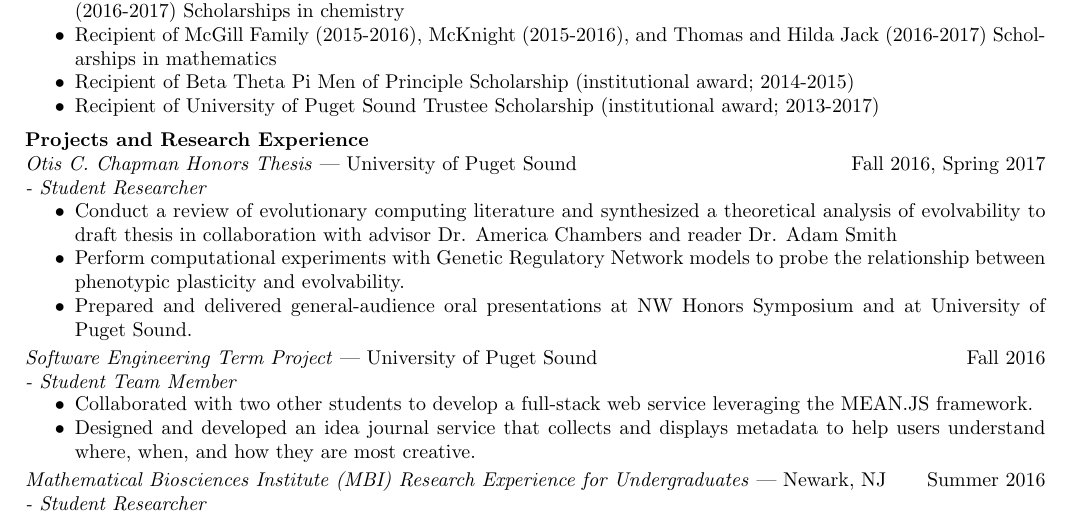
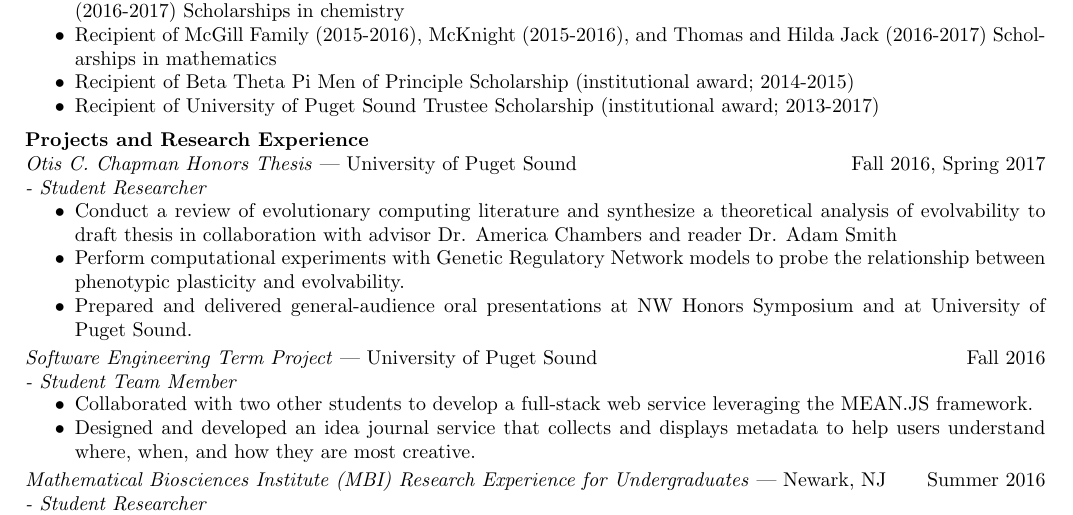
Before and after one commit to mmore500/mmore500.github.io, a LaTeX CV (main.tex, which reads tex/projectsresearch.tex): part of page 1 of 3, cut so that both start at the same text. Compiled offline with pdfLaTeX.

Commit message:
Correct inconsistent tense of bullet point

```diff
--- a/tex/projectsresearch.tex
+++ b/tex/projectsresearch.tex
@@ -4,7 +4,7 @@
 \textit{- Student Researcher} \\
   \vspace{-4.5mm}
  \begin{itemize}
- \item Conduct a review of evolutionary computing literature and synthesized a theoretical analysis of evolvability to draft thesis in collaboration with advisor Dr. America Chambers and reader Dr. Adam Smith
+ \item Conduct a review of evolutionary computing literature and synthesize a theoretical analysis of evolvability to draft thesis in collaboration with advisor Dr. America Chambers and reader Dr. Adam Smith
  \item Perform computational experiments with Genetic Regulatory Network models to probe the relationship between phenotypic plasticity and evolvability.
  \item Prepared and delivered general-audience oral presentations at NW Honors Symposium and at University of Puget Sound.
  \end{itemize}
```
